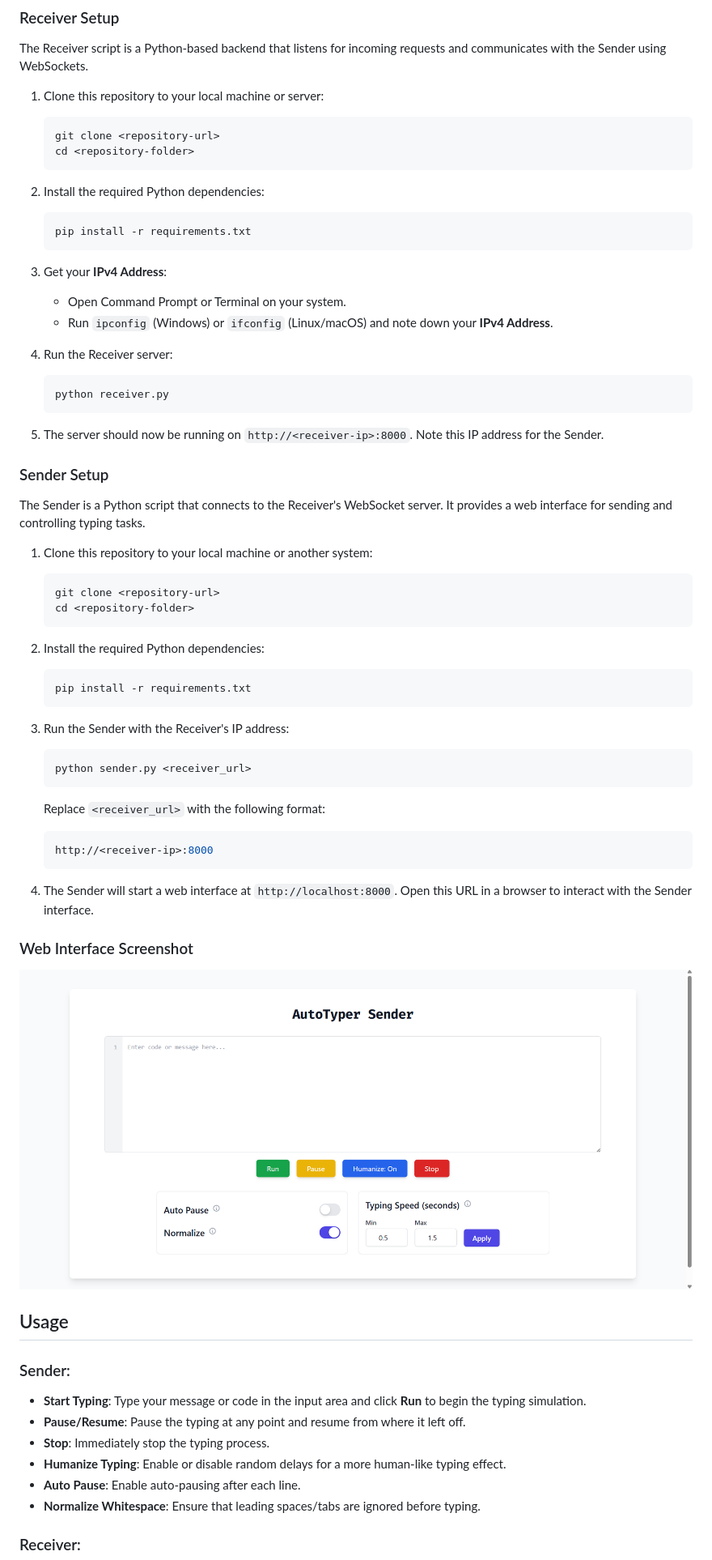
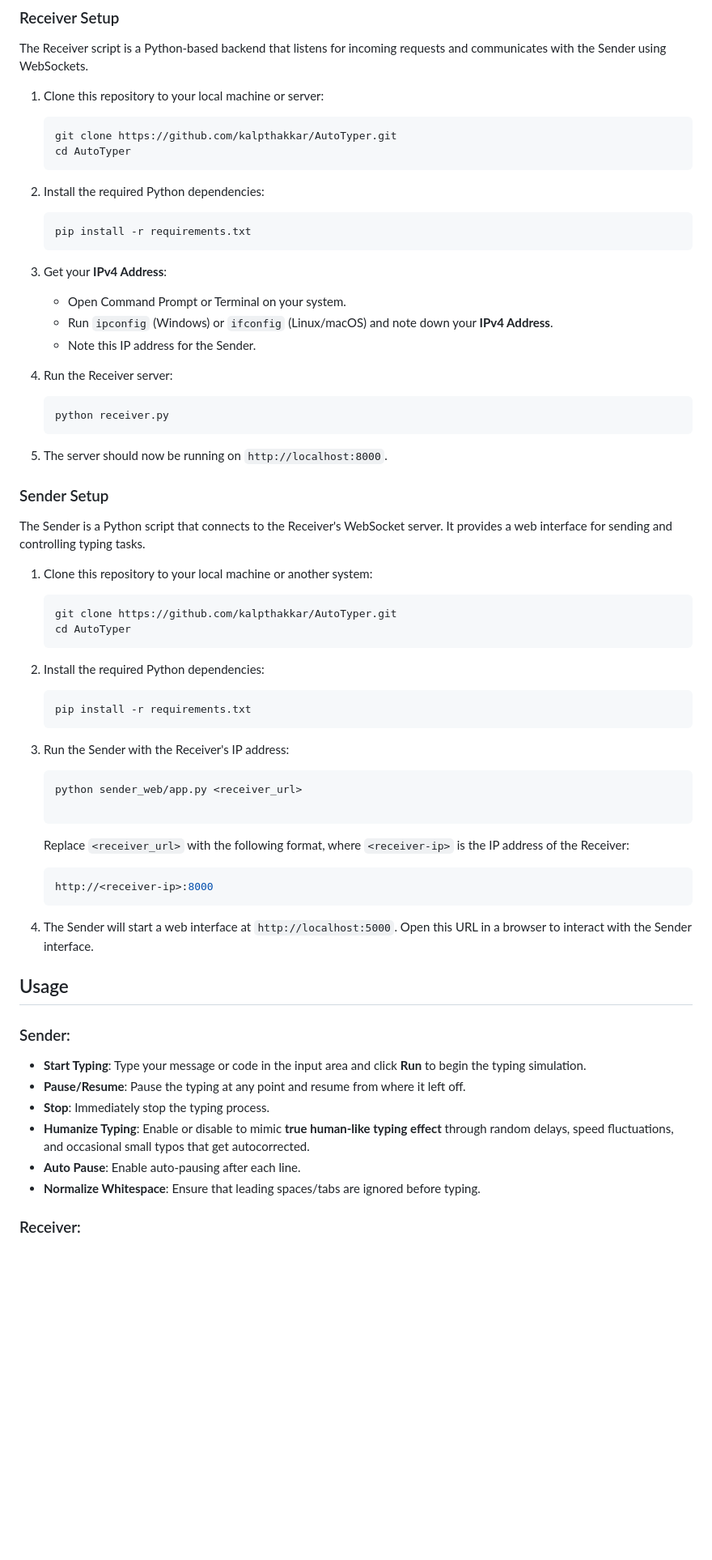
Before and after one commit to kalpthakkar/AutoType, a Markdown page: README.md, the part around the change printed below. Shown: that part at 81% size. Drawn GitHub-style; blank space fills up the shorter version.

````diff
--- a/README.md
+++ b/README.md
@@ -47,8 +51,8 @@ The Receiver script is a Python-based backend that listens for incoming requests
 
 1. Clone this repository to your local machine or server:
     ```bash
-    git clone <repository-url>
-    cd <repository-folder>
+    git clone https://github.com/kalpthakkar/AutoTyper.git
+    cd AutoTyper
     ```
 
 2. Install the required Python dependencies:
@@ -59,13 +63,14 @@ The Receiver script is a Python-based backend that listens for incoming requests
 3. Get your **IPv4 Address**:
     - Open Command Prompt or Terminal on your system.
     - Run `ipconfig` (Windows) or `ifconfig` (Linux/macOS) and note down your **IPv4 Address**.
+    - Note this IP address for the Sender.
 
 4. Run the Receiver server:
     ```bash
     python receiver.py
     ```
 
-5. The server should now be running on `http://<receiver-ip>:8000`. Note this IP address for the Sender.
+5. The server should now be running on `http://localhost:8000`.
 
 ### Sender Setup
 
@@ -73,8 +78,8 @@ The Sender is a Python script that connects to the Receiver's WebSocket server.
 
 1. Clone this repository to your local machine or another system:
     ```bash
-    git clone <repository-url>
-    cd <repository-folder>
+    git clone https://github.com/kalpthakkar/AutoTyper.git
+    cd AutoTyper
     ```
 
 2. Install the required Python dependencies:
@@ -84,19 +89,16 @@ The Sender is a Python script that connects to the Receiver's WebSocket server.
 
 3. Run the Sender with the Receiver's IP address:
     ```bash
-    python sender.py <receiver_url>
+    python sender_web/app.py <receiver_url>
+
     ```
 
-    Replace `<receiver_url>` with the following format:
+    Replace `<receiver_url>` with the following format, where `<receiver-ip>` is the IP address of the Receiver:
     ```bash
     http://<receiver-ip>:8000
     ```
 
-4. The Sender will start a web interface at `http://localhost:8000`. Open this URL in a browser to interact with the Sender interface.
-
-### Web Interface Screenshot
-
-![Web Interface](static/control-panel.png)
+4. The Sender will start a web interface at `http://localhost:5000`. Open this URL in a browser to interact with the Sender interface.
 
 ## Usage
 
@@ -105,7 +107,7 @@ The Sender is a Python script that connects to the Receiver's WebSocket server.
 - **Start Typing**: Type your message or code in the input area and click **Run** to begin the typing simulation.
 - **Pause/Resume**: Pause the typing at any point and resume from where it left off.
 - **Stop**: Immediately stop the typing process.
-- **Humanize Typing**: Enable or disable random delays for a more human-like typing effect.
+- **Humanize Typing**: Enable or disable to mimic **true human-like typing effect** through random delays, speed fluctuations, and occasional small typos that get autocorrected.
 - **Auto Pause**: Enable auto-pausing after each line.
 - **Normalize Whitespace**: Ensure that leading spaces/tabs are ignored before typing.
 
````
Also changed, not shown: other parts of README.md (+11 -9 lines).
